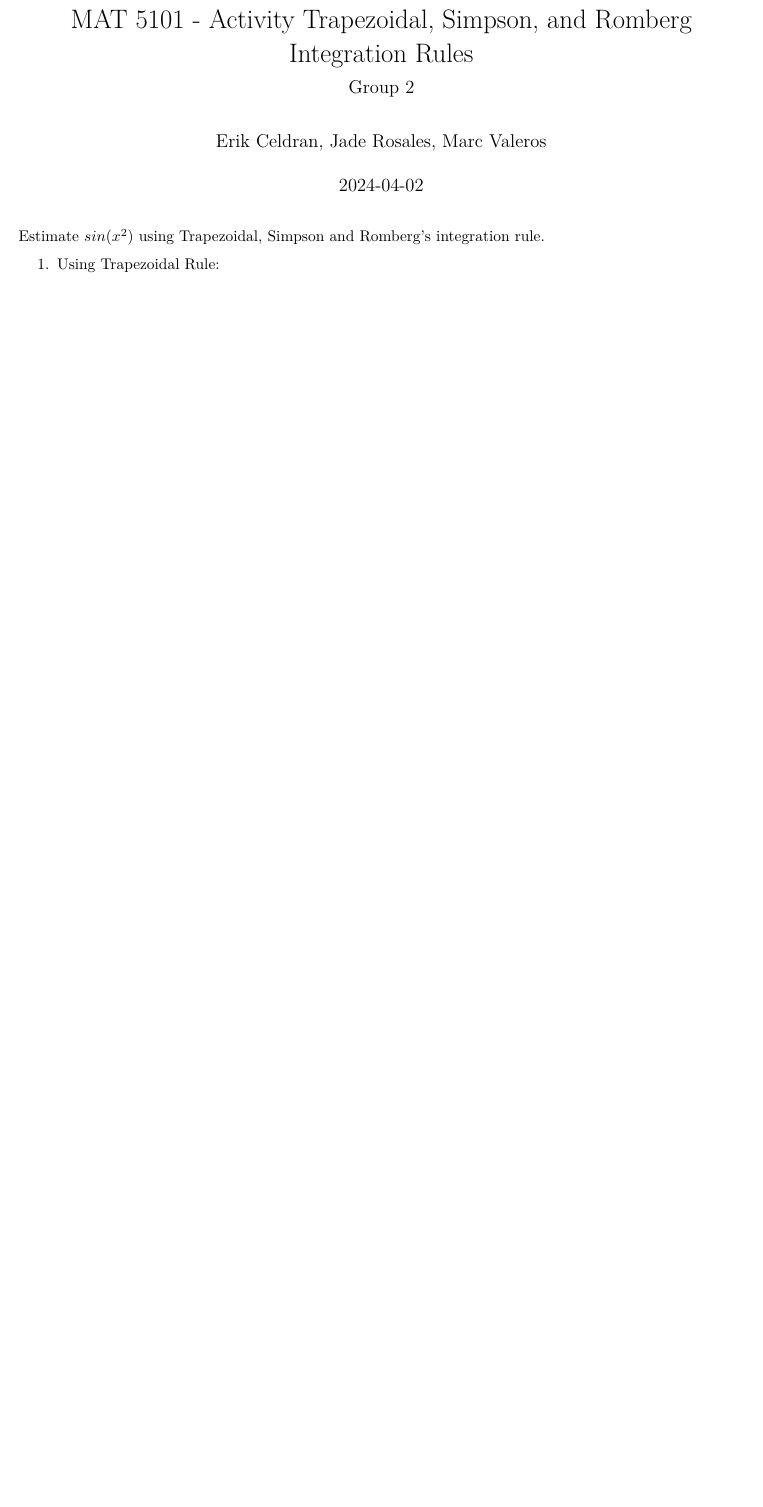
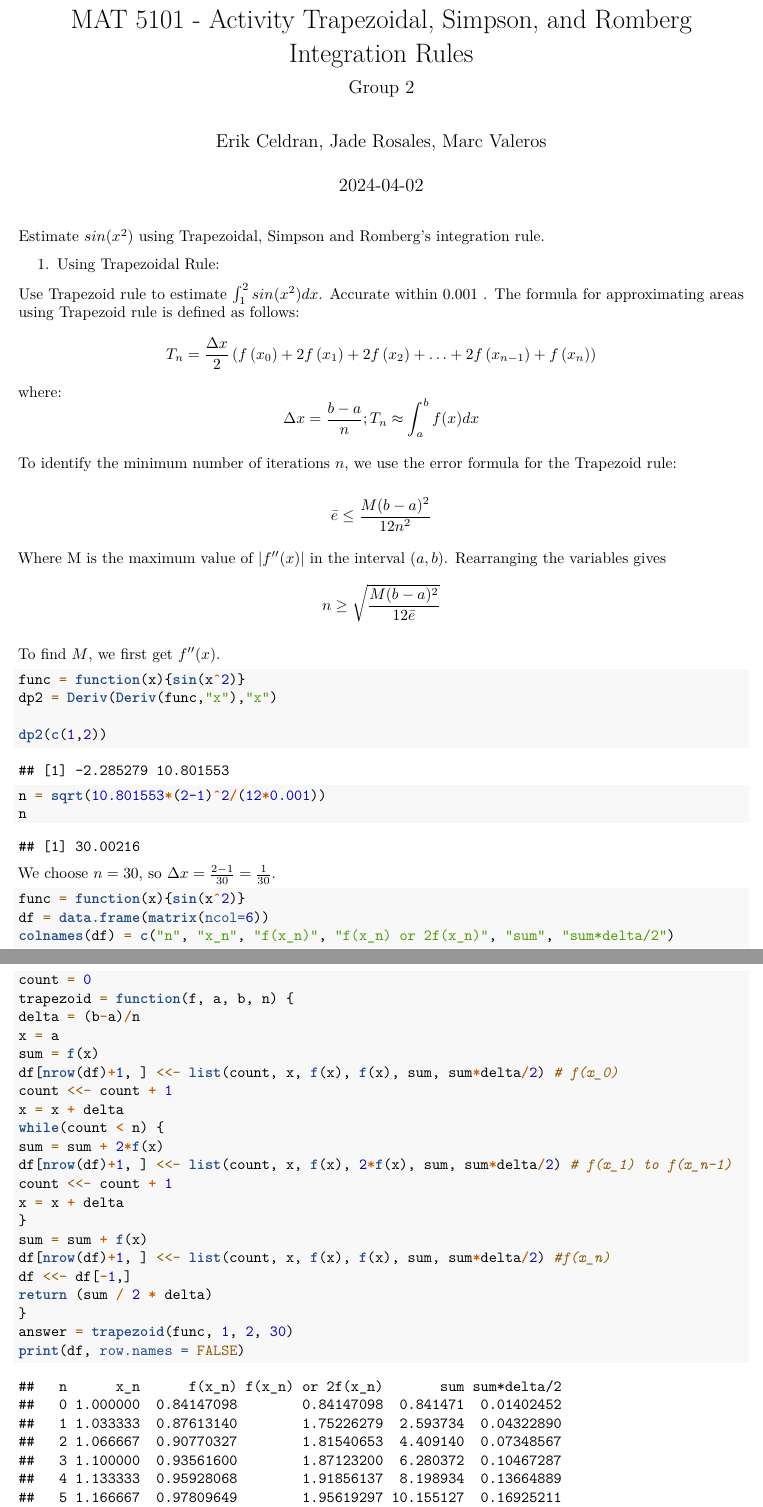
Before and after one commit to marcvaleros/MAT_Numerical_Methods, an R Markdown document (Trapezoidal, Simpson, and Romberg Integration Rules.rmd): part of page 1 of 3 before the commit and two parts of pages 1 and 2 of 5 after it, the two joined at a grey line, cut so that both start at the same text, the shorter picture padded with empty space. Rendered offline with R 4.5, knitr and Pandoc, then LaTeX, with nearby package versions.

Commit message:
added Trapezoid

````diff
--- a/Trapezoidal, Simpson, and Romberg Integration Rules.rmd
+++ b/Trapezoidal, Simpson, and Romberg Integration Rules.rmd
@@ -27,3 +27,64 @@ Estimate $sin(x^2)$ using Trapezoidal, Simpson and Romberg's integration rule.
 
 1. Using Trapezoidal Rule:
 
+Use Trapezoid rule to estimate $\int_1^2 {sin(x^2)} d x$. Accurate within 0.001 .
+The formula for approximating areas using Trapezoid rule is defined as follows:
+$$
+T_n=\frac{\Delta x}{2}\left(f\left(x_0\right)+2 f\left(x_1\right)+2 f\left(x_2\right)+\ldots+2 f\left(x_{n-1}\right)+f\left(x_n\right)\right)
+$$
+where:
+$$
+\Delta x=\frac{b-a}{n} ; T_n \approx \int_a^b f(x) d x
+$$
+
+To identify the minimum number of iterations $n$, we use the error formula for the Trapezoid rule:
+
+$$
+\bar{e} \leq \frac{M(b-a)^2}{12 n^2}
+$$
+
+Where $\mathrm{M}$ is the maximum value of $\left|f^{\prime \prime}(x)\right|$ in the interval $(a, b)$. Rearranging the variables gives
+$$
+n \geq \sqrt{\frac{M(b-a)^2}{12 \bar{e}}}
+$$
+
+To find $M$, we first get $f^{\prime \prime}(x)$.
+
+```{r}
+func = function(x){sin(x^2)}
+dp2 = Deriv(Deriv(func,"x"),"x")
+
+dp2(c(1,2))
+
+n = sqrt(10.801553*(2-1)^2/(12*0.001))
+n
+```
+We choose $n=30$, so $\Delta x=\frac{2-1}{30}=\frac{1}{30}$.
+
+```{r}
+func = function(x){sin(x^2)}
+df = data.frame(matrix(ncol=6))
+colnames(df) = c("n", "x_n", "f(x_n)", "f(x_n) or 2f(x_n)", "sum", "sum*delta/2")
+count = 0
+trapezoid = function(f, a, b, n) {
+delta = (b-a)/n
+x = a
+sum = f(x)
+df[nrow(df)+1, ] <<- list(count, x, f(x), f(x), sum, sum*delta/2) # f(x_0)
+count <<- count + 1
+x = x + delta
+while(count < n) {
+sum = sum + 2*f(x)
+df[nrow(df)+1, ] <<- list(count, x, f(x), 2*f(x), sum, sum*delta/2) # f(x_1) to f(x_n-1)
+count <<- count + 1
+x = x + delta
+}
+sum = sum + f(x)
+df[nrow(df)+1, ] <<- list(count, x, f(x), f(x), sum, sum*delta/2) #f(x_n)
+df <<- df[-1,]
+return (sum / 2 * delta)
+}
+answer = trapezoid(func, 1, 2, 30)
+print(df, row.names = FALSE)
+
+answer # result
````
Also changed, not shown: Trapezoidal, Simpson, and Romberg Integration Rules.rmd (6 more changed lines).
